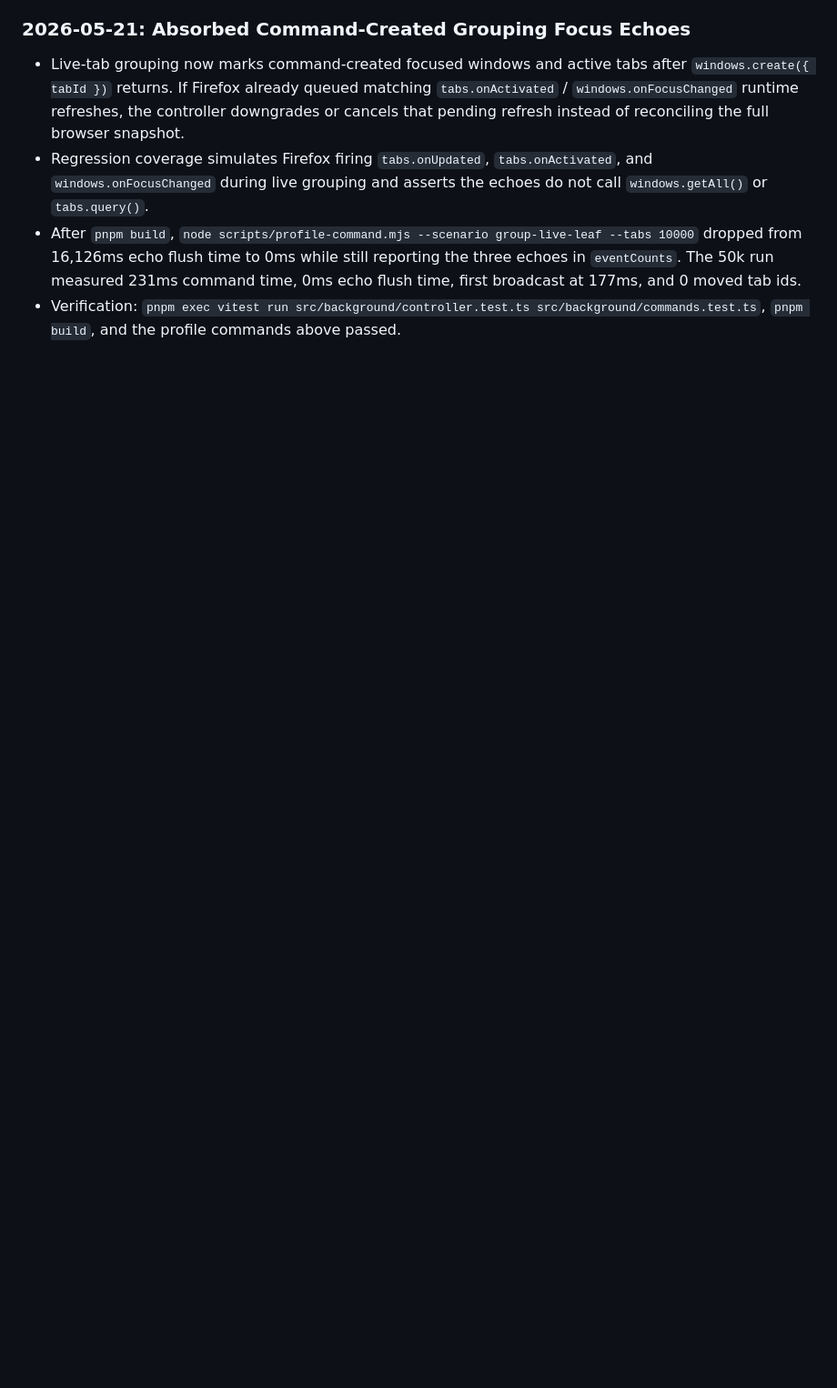
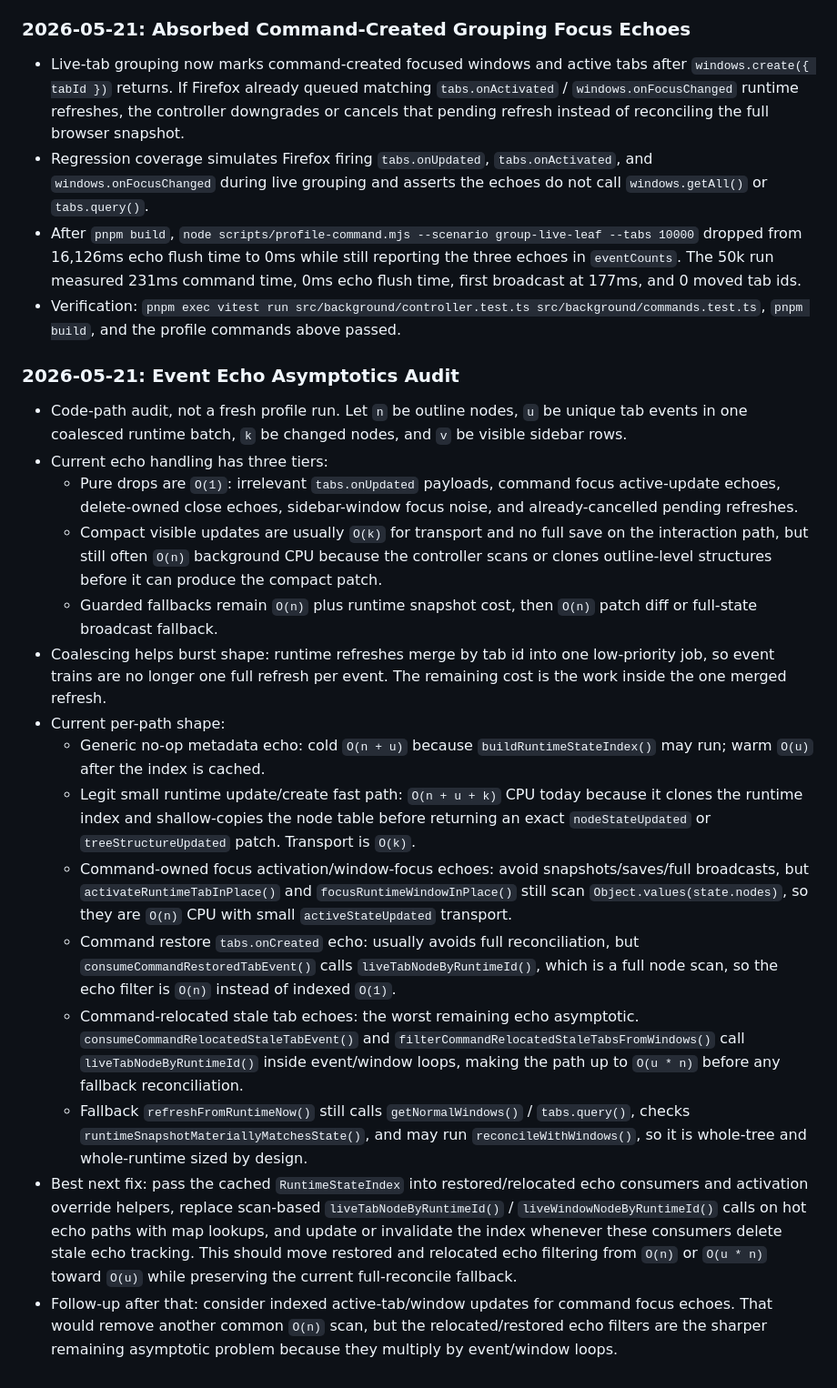
Before and after one commit to sarkologist/tabs-outliner-firefox, a Markdown page: PERFORMANCE_NOTES.md, the part around the change. Shown at 91% size. Drawn GitHub-style; blank space fills up the shorter version.

Commit message:
Document event echo asymptotics

```diff
--- a/PERFORMANCE_NOTES.md
+++ b/PERFORMANCE_NOTES.md
@@ -514,3 +514,21 @@ Use these as starting targets, not hard promises:
 - Regression coverage simulates Firefox firing `tabs.onUpdated`, `tabs.onActivated`, and `windows.onFocusChanged` during live grouping and asserts the echoes do not call `windows.getAll()` or `tabs.query()`.
 - After `pnpm build`, `node scripts/profile-command.mjs --scenario group-live-leaf --tabs 10000` dropped from 16,126ms echo flush time to 0ms while still reporting the three echoes in `eventCounts`. The 50k run measured 231ms command time, 0ms echo flush time, first broadcast at 177ms, and 0 moved tab ids.
 - Verification: `pnpm exec vitest run src/background/controller.test.ts src/background/commands.test.ts`, `pnpm build`, and the profile commands above passed.
+
+### 2026-05-21: Event Echo Asymptotics Audit
+
+- Code-path audit, not a fresh profile run. Let `n` be outline nodes, `u` be unique tab events in one coalesced runtime batch, `k` be changed nodes, and `v` be visible sidebar rows.
+- Current echo handling has three tiers:
+  - Pure drops are `O(1)`: irrelevant `tabs.onUpdated` payloads, command focus active-update echoes, delete-owned close echoes, sidebar-window focus noise, and already-cancelled pending refreshes.
+  - Compact visible updates are usually `O(k)` for transport and no full save on the interaction path, but still often `O(n)` background CPU because the controller scans or clones outline-level structures before it can produce the compact patch.
+  - Guarded fallbacks remain `O(n)` plus runtime snapshot cost, then `O(n)` patch diff or full-state broadcast fallback.
+- Coalescing helps burst shape: runtime refreshes merge by tab id into one low-priority job, so event trains are no longer one full refresh per event. The remaining cost is the work inside the one merged refresh.
+- Current per-path shape:
+  - Generic no-op metadata echo: cold `O(n + u)` because `buildRuntimeStateIndex()` may run; warm `O(u)` after the index is cached.
+  - Legit small runtime update/create fast path: `O(n + u + k)` CPU today because it clones the runtime index and shallow-copies the node table before returning an exact `nodeStateUpdated` or `treeStructureUpdated` patch. Transport is `O(k)`.
+  - Command-owned focus activation/window-focus echoes: avoid snapshots/saves/full broadcasts, but `activateRuntimeTabInPlace()` and `focusRuntimeWindowInPlace()` still scan `Object.values(state.nodes)`, so they are `O(n)` CPU with small `activeStateUpdated` transport.
+  - Command restore `tabs.onCreated` echo: usually avoids full reconciliation, but `consumeCommandRestoredTabEvent()` calls `liveTabNodeByRuntimeId()`, which is a full node scan, so the echo filter is `O(n)` instead of indexed `O(1)`.
+  - Command-relocated stale tab echoes: the worst remaining echo asymptotic. `consumeCommandRelocatedStaleTabEvent()` and `filterCommandRelocatedStaleTabsFromWindows()` call `liveTabNodeByRuntimeId()` inside event/window loops, making the path up to `O(u * n)` before any fallback reconciliation.
+  - Fallback `refreshFromRuntimeNow()` still calls `getNormalWindows()` / `tabs.query()`, checks `runtimeSnapshotMateriallyMatchesState()`, and may run `reconcileWithWindows()`, so it is whole-tree and whole-runtime sized by design.
+- Best next fix: pass the cached `RuntimeStateIndex` into restored/relocated echo consumers and activation override helpers, replace scan-based `liveTabNodeByRuntimeId()` / `liveWindowNodeByRuntimeId()` calls on hot echo paths with map lookups, and update or invalidate the index whenever these consumers delete stale echo tracking. This should move restored and relocated echo filtering from `O(n)` or `O(u * n)` toward `O(u)` while preserving the current full-reconcile fallback.
+- Follow-up after that: consider indexed active-tab/window updates for command focus echoes. That would remove another common `O(n)` scan, but the relocated/restored echo filters are the sharper remaining asymptotic problem because they multiply by event/window loops.
```
